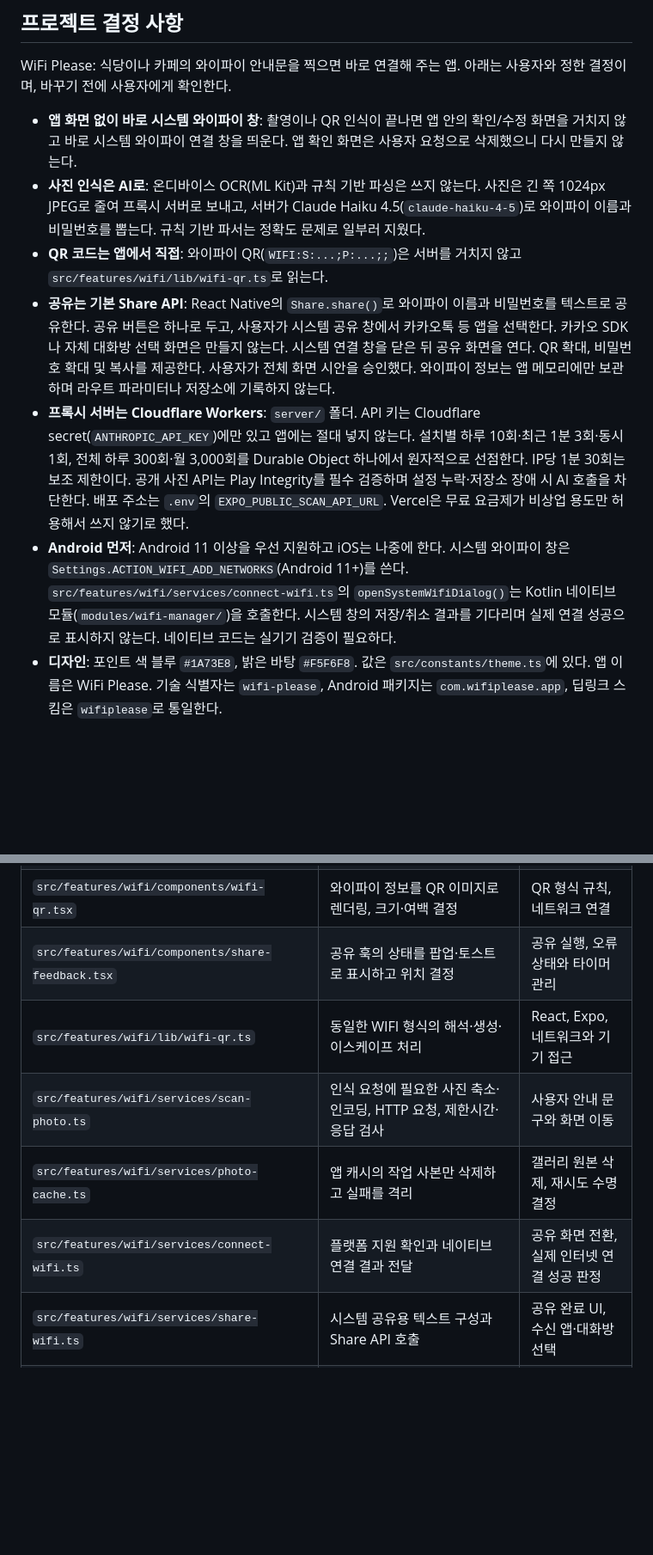
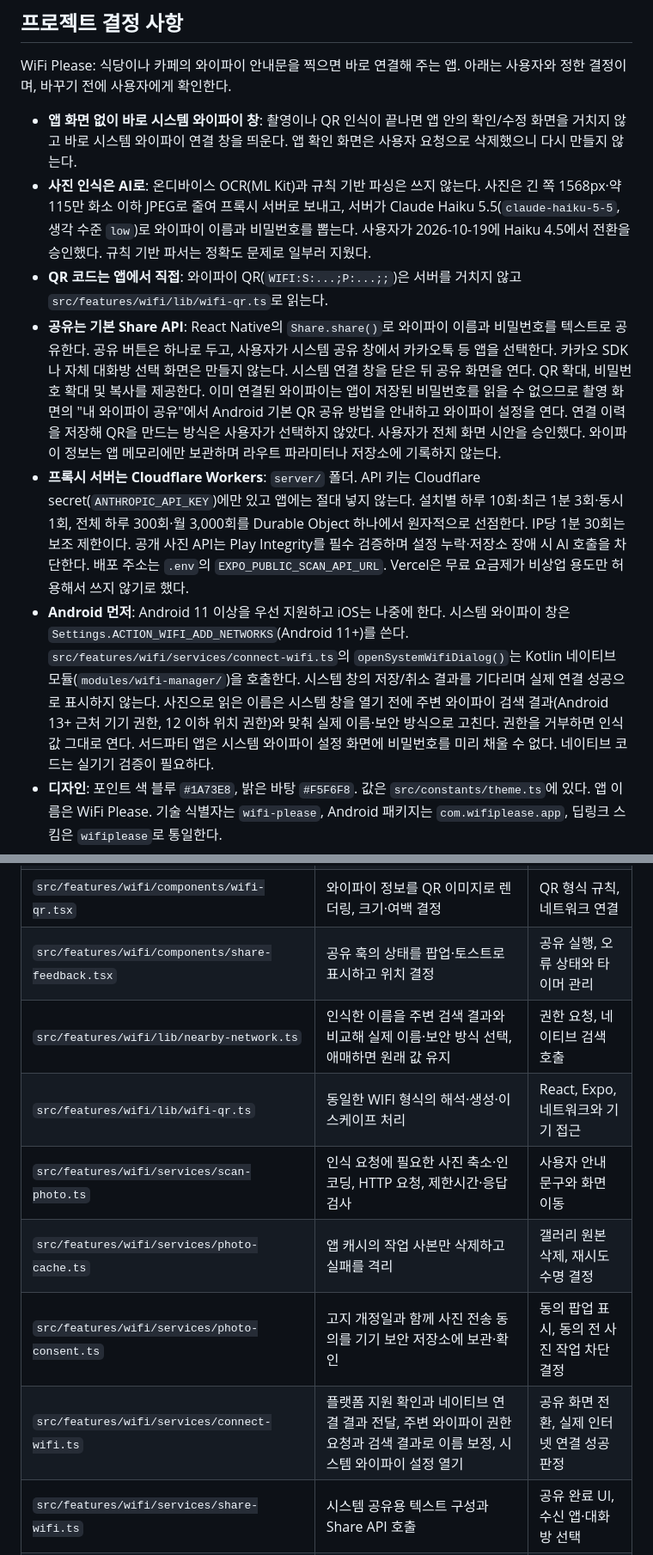
Before and after one commit to Dessert99/wifi-please, a Markdown page: AGENTS.md, 2 parts joined by grey strips. Shown at 86% size. Rendered like a GitHub page; blank space fills up the shorter version.

Commit message:
지침: 모델 전환, 사진 크기, 이름 보정과 공유 안내 결정 기록
Co-Authored-By: Claude Opus 5.5 (1M context) <noreply@anthropic.com>

```diff
--- a/AGENTS.md
+++ b/AGENTS.md
@@ -5,11 +5,11 @@ Expo/React Native 모바일 앱이다. 모바일 우선 패턴, 성능, 크로
 WiFi Please: 식당이나 카페의 와이파이 안내문을 찍으면 바로 연결해 주는 앱. 아래는 사용자와 정한 결정이며, 바꾸기 전에 사용자에게 확인한다.
 
 - **앱 화면 없이 바로 시스템 와이파이 창**: 촬영이나 QR 인식이 끝나면 앱 안의 확인/수정 화면을 거치지 않고 바로 시스템 와이파이 연결 창을 띄운다. 앱 확인 화면은 사용자 요청으로 삭제했으니 다시 만들지 않는다.
-- **사진 인식은 AI로**: 온디바이스 OCR(ML Kit)과 규칙 기반 파싱은 쓰지 않는다. 사진은 긴 쪽 1024px JPEG로 줄여 프록시 서버로 보내고, 서버가 Claude Haiku 4.5(`claude-haiku-4-5`)로 와이파이 이름과 비밀번호를 뽑는다. 규칙 기반 파서는 정확도 문제로 일부러 지웠다.
+- **사진 인식은 AI로**: 온디바이스 OCR(ML Kit)과 규칙 기반 파싱은 쓰지 않는다. 사진은 긴 쪽 1568px·약 115만 화소 이하 JPEG로 줄여 프록시 서버로 보내고, 서버가 Claude Haiku 5.5(`claude-haiku-5-5`, 생각 수준 `low`)로 와이파이 이름과 비밀번호를 뽑는다. 사용자가 2026-10-19에 Haiku 4.5에서 전환을 승인했다. 규칙 기반 파서는 정확도 문제로 일부러 지웠다.
 - **QR 코드는 앱에서 직접**: 와이파이 QR(`WIFI:S:...;P:...;;`)은 서버를 거치지 않고 `src/features/wifi/lib/wifi-qr.ts`로 읽는다.
-- **공유는 기본 Share API**: React Native의 `Share.share()`로 와이파이 이름과 비밀번호를 텍스트로 공유한다. 공유 버튼은 하나로 두고, 사용자가 시스템 공유 창에서 카카오톡 등 앱을 선택한다. 카카오 SDK나 자체 대화방 선택 화면은 만들지 않는다. 시스템 연결 창을 닫은 뒤 공유 화면을 연다. QR 확대, 비밀번호 확대 및 복사를 제공한다. 사용자가 전체 화면 시안을 승인했다. 와이파이 정보는 앱 메모리에만 보관하며 라우트 파라미터나 저장소에 기록하지 않는다.
+- **공유는 기본 Share API**: React Native의 `Share.share()`로 와이파이 이름과 비밀번호를 텍스트로 공유한다. 공유 버튼은 하나로 두고, 사용자가 시스템 공유 창에서 카카오톡 등 앱을 선택한다. 카카오 SDK나 자체 대화방 선택 화면은 만들지 않는다. 시스템 연결 창을 닫은 뒤 공유 화면을 연다. QR 확대, 비밀번호 확대 및 복사를 제공한다. 이미 연결된 와이파이는 앱이 저장된 비밀번호를 읽을 수 없으므로 촬영 화면의 "내 와이파이 공유"에서 Android 기본 QR 공유 방법을 안내하고 와이파이 설정을 연다. 연결 이력을 저장해 QR을 만드는 방식은 사용자가 선택하지 않았다. 사용자가 전체 화면 시안을 승인했다. 와이파이 정보는 앱 메모리에만 보관하며 라우트 파라미터나 저장소에 기록하지 않는다.
 - **프록시 서버는 Cloudflare Workers**: `server/` 폴더. API 키는 Cloudflare secret(`ANTHROPIC_API_KEY`)에만 있고 앱에는 절대 넣지 않는다. 설치별 하루 10회·최근 1분 3회·동시 1회, 전체 하루 300회·월 3,000회를 Durable Object 하나에서 원자적으로 선점한다. IP당 1분 30회는 보조 제한이다. 공개 사진 API는 Play Integrity를 필수 검증하며 설정 누락·저장소 장애 시 AI 호출을 차단한다. 배포 주소는 `.env`의 `EXPO_PUBLIC_SCAN_API_URL`. Vercel은 무료 요금제가 비상업 용도만 허용해서 쓰지 않기로 했다.
-- **Android 먼저**: Android 11 이상을 우선 지원하고 iOS는 나중에 한다. 시스템 와이파이 창은 `Settings.ACTION_WIFI_ADD_NETWORKS`(Android 11+)를 쓴다. `src/features/wifi/services/connect-wifi.ts`의 `openSystemWifiDialog()`는 Kotlin 네이티브 모듈(`modules/wifi-manager/`)을 호출한다. 시스템 창의 저장/취소 결과를 기다리며 실제 연결 성공으로 표시하지 않는다. 네이티브 코드는 실기기 검증이 필요하다.
+- **Android 먼저**: Android 11 이상을 우선 지원하고 iOS는 나중에 한다. 시스템 와이파이 창은 `Settings.ACTION_WIFI_ADD_NETWORKS`(Android 11+)를 쓴다. `src/features/wifi/services/connect-wifi.ts`의 `openSystemWifiDialog()`는 Kotlin 네이티브 모듈(`modules/wifi-manager/`)을 호출한다. 시스템 창의 저장/취소 결과를 기다리며 실제 연결 성공으로 표시하지 않는다. 사진으로 읽은 이름은 시스템 창을 열기 전에 주변 와이파이 검색 결과(Android 13+ 근처 기기 권한, 12 이하 위치 권한)와 맞춰 실제 이름·보안 방식으로 고친다. 권한을 거부하면 인식 값 그대로 연다. 서드파티 앱은 시스템 와이파이 설정 화면에 비밀번호를 미리 채울 수 없다. 네이티브 코드는 실기기 검증이 필요하다.
 - **디자인**: 포인트 색 블루 `#1A73E8`, 밝은 바탕 `#F5F6F8`. 값은 `src/constants/theme.ts`에 있다. 앱 이름은 WiFi Please. 기술 식별자는 `wifi-please`, Android 패키지는 `com.wifiplease.app`, 딥링크 스킴은 `wifiplease`로 통일한다.
 - **로고**: 사용자가 고른 F안, "손 위의 와이파이"를 사용한다. 검정 `#171717` 바탕과 흰색 심볼이며 원본은 `assets/brand/wifi-please.svg`다. 앱 아이콘, 시작 화면, 앱 내부 브랜드 마크에 동일한 도형을 사용한다. Android 전경과 단색 레이어만 중앙 기준 84%로 축소해 안전 영역을 확보한다. 앱 UI의 블루 포인트 색은 유지한다.
 - **출시 개인정보 처리**: 사진 작업 전 외부 전송을 고지하고 명시적 동의를 받는다. QR에는 AI 동의를 요구하지 않는다. 사진 인식 뒤 확인 화면을 추가하는 것과 구분한다. 정책 원문은 `shared/`에서 앱과 Worker가 함께 사용한다. 실제 운영자 연락처 없이 production 빌드나 정책 정식 공개를 완료 처리하지 않는다.
@@ -156,10 +158,12 @@ docs/                            출시 요건과 운영 용량 근거
 | `src/features/wifi/components/shutter-button.tsx` | 촬영 버튼 표시·입력 상태 | 카메라 접근 |
 | `src/features/wifi/components/wifi-qr.tsx` | 와이파이 정보를 QR 이미지로 렌더링, 크기·여백 결정 | QR 형식 규칙, 네트워크 연결 |
 | `src/features/wifi/components/share-feedback.tsx` | 공유 훅의 상태를 팝업·토스트로 표시하고 위치 결정 | 공유 실행, 오류 상태와 타이머 관리 |
+| `src/features/wifi/lib/nearby-network.ts` | 인식한 이름을 주변 검색 결과와 비교해 실제 이름·보안 방식 선택, 애매하면 원래 값 유지 | 권한 요청, 네이티브 검색 호출 |
 | `src/features/wifi/lib/wifi-qr.ts` | 동일한 WIFI 형식의 해석·생성·이스케이프 처리 | React, Expo, 네트워크와 기기 접근 |
 | `src/features/wifi/services/scan-photo.ts` | 인식 요청에 필요한 사진 축소·인코딩, HTTP 요청, 제한시간·응답 검사 | 사용자 안내 문구와 화면 이동 |
 | `src/features/wifi/services/photo-cache.ts` | 앱 캐시의 작업 사본만 삭제하고 실패를 격리 | 갤러리 원본 삭제, 재시도 수명 결정 |
-| `src/features/wifi/services/connect-wifi.ts` | 플랫폼 지원 확인과 네이티브 연결 결과 전달 | 공유 화면 전환, 실제 인터넷 연결 성공 판정 |
+| `src/features/wifi/services/photo-consent.ts` | 고지 개정일과 함께 사진 전송 동의를 기기 보안 저장소에 보관·확인 | 동의 팝업 표시, 동의 전 사진 작업 차단 결정 |
+| `src/features/wifi/services/connect-wifi.ts` | 플랫폼 지원 확인과 네이티브 연결 결과 전달, 주변 와이파이 권한 요청과 검색 결과로 이름 보정, 시스템 와이파이 설정 열기 | 공유 화면 전환, 실제 인터넷 연결 성공 판정 |
 | `src/features/wifi/services/share-wifi.ts` | 시스템 공유용 텍스트 구성과 Share API 호출 | 공유 완료 UI, 수신 앱·대화방 선택 |
 | `src/features/wifi/services/copy-wifi-password.ts` | 비밀번호 원문 복사, 플랫폼의 실패 반환값을 오류로 정규화 | 토스트·재시도·표시 시간 관리 |
 
```
Also changed, not shown: other parts of AGENTS.md (+6 -3 lines).
